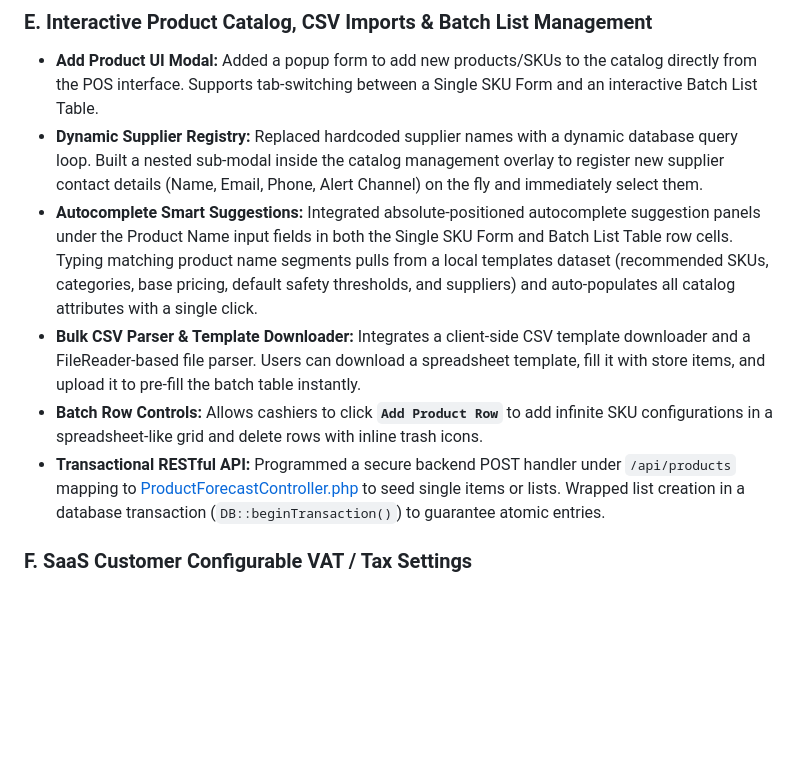
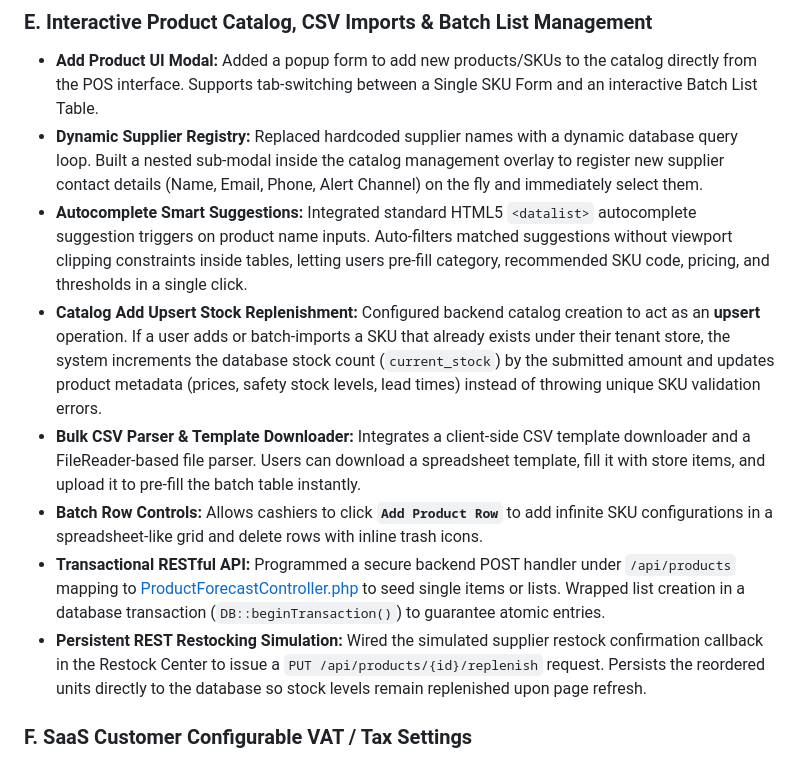
Before and after one commit to SadeepSachintha/StockSense-AI, a Markdown page: README.md, the part around the change. GitHub-like rendering; blank space fills up the shorter version.

Commit message:
Update README.md with Catalog Upsert Stock Replenishment and Persistent REST Restocking features documentation

```diff
--- a/README.md
+++ b/README.md
@@ -220,10 +220,12 @@ Recently, StockSense AI underwent six core enterprise production upgrades:
 ### E. Interactive Product Catalog, CSV Imports & Batch List Management
 - **Add Product UI Modal:** Added a popup form to add new products/SKUs to the catalog directly from the POS interface. Supports tab-switching between a Single SKU Form and an interactive Batch List Table.
 - **Dynamic Supplier Registry:** Replaced hardcoded supplier names with a dynamic database query loop. Built a nested sub-modal inside the catalog management overlay to register new supplier contact details (Name, Email, Phone, Alert Channel) on the fly and immediately select them.
-- **Autocomplete Smart Suggestions:** Integrated absolute-positioned autocomplete suggestion panels under the Product Name input fields in both the Single SKU Form and Batch List Table row cells. Typing matching product name segments pulls from a local templates dataset (recommended SKUs, categories, base pricing, default safety thresholds, and suppliers) and auto-populates all catalog attributes with a single click.
+- **Autocomplete Smart Suggestions:** Integrated standard HTML5 `<datalist>` autocomplete suggestion triggers on product name inputs. Auto-filters matched suggestions without viewport clipping constraints inside tables, letting users pre-fill category, recommended SKU code, pricing, and thresholds in a single click.
+- **Catalog Add Upsert Stock Replenishment:** Configured backend catalog creation to act as an **upsert** operation. If a user adds or batch-imports a SKU that already exists under their tenant store, the system increments the database stock count (`current_stock`) by the submitted amount and updates product metadata (prices, safety stock levels, lead times) instead of throwing unique SKU validation errors.
 - **Bulk CSV Parser & Template Downloader:** Integrates a client-side CSV template downloader and a FileReader-based file parser. Users can download a spreadsheet template, fill it with store items, and upload it to pre-fill the batch table instantly.
 - **Batch Row Controls:** Allows cashiers to click **`Add Product Row`** to add infinite SKU configurations in a spreadsheet-like grid and delete rows with inline trash icons.
 - **Transactional RESTful API:** Programmed a secure backend POST handler under `/api/products` mapping to [ProductForecastController.php](file:///d:/xampp/htdocs/StockSense%20AI/app/Http/Controllers/ProductForecastController.php) to seed single items or lists. Wrapped list creation in a database transaction (`DB::beginTransaction()`) to guarantee atomic entries.
+- **Persistent REST Restocking Simulation:** Wired the simulated supplier restock confirmation callback in the Restock Center to issue a `PUT /api/products/{id}/replenish` request. Persists the reordered units directly to the database so stock levels remain replenished upon page refresh.
 
 ### F. SaaS Customer Configurable VAT / Tax Settings
 - **Dynamic Tenant VAT Columns:** Added a customizable `tax_rate` attribute (defaulting to 8%) to all registered business tenant stores inside the Neon PostgreSQL database.
```
